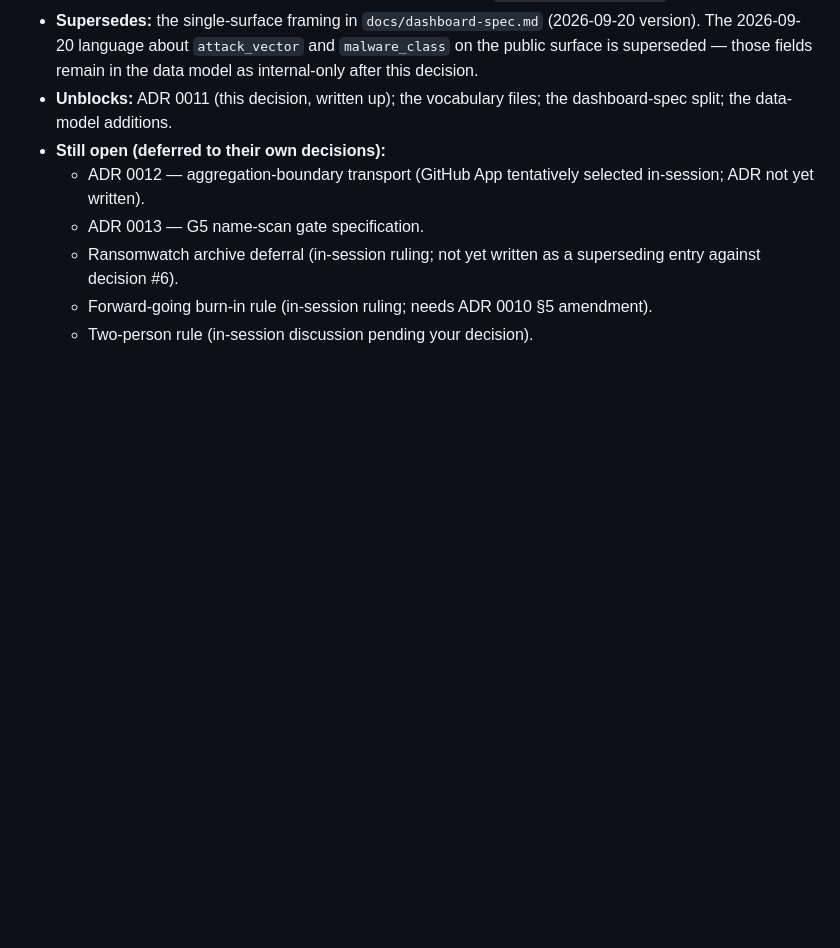
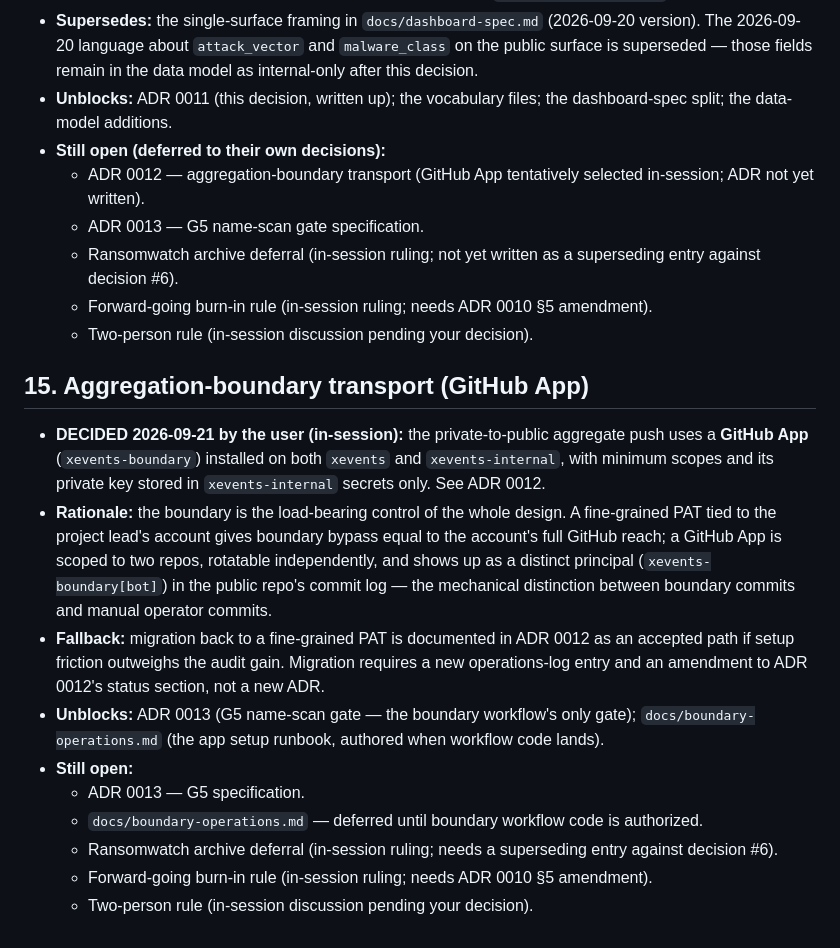
Before and after one commit to neilweitzel/xevents, a Markdown page: docs/open-decisions.md, the part around the change. GitHub-like rendering; blank space fills up the shorter version.

```diff
--- a/docs/open-decisions.md
+++ b/docs/open-decisions.md
@@ -226,3 +226,33 @@ call get added here; nothing here is ever resolved by assumption.
   - Forward-going burn-in rule (in-session ruling; needs ADR 0010 §5
     amendment).
   - Two-person rule (in-session discussion pending your decision).
+
+## 15. Aggregation-boundary transport (GitHub App)
+
+- **DECIDED 2026-09-21 by the user (in-session):** the private-to-public
+  aggregate push uses a **GitHub App** (`xevents-boundary`) installed on
+  both `xevents` and `xevents-internal`, with minimum scopes and its
+  private key stored in `xevents-internal` secrets only. See ADR 0012.
+- **Rationale:** the boundary is the load-bearing control of the whole
+  design. A fine-grained PAT tied to the project lead's account gives
+  boundary bypass equal to the account's full GitHub reach; a GitHub App
+  is scoped to two repos, rotatable independently, and shows up as a
+  distinct principal (`xevents-boundary[bot]`) in the public repo's
+  commit log — the mechanical distinction between boundary commits and
+  manual operator commits.
+- **Fallback:** migration back to a fine-grained PAT is documented in
+  ADR 0012 as an accepted path if setup friction outweighs the audit
+  gain. Migration requires a new operations-log entry and an amendment
+  to ADR 0012's status section, not a new ADR.
+- **Unblocks:** ADR 0013 (G5 name-scan gate — the boundary workflow's
+  only gate); `docs/boundary-operations.md` (the app setup runbook,
+  authored when workflow code lands).
+- **Still open:**
+  - ADR 0013 — G5 specification.
+  - `docs/boundary-operations.md` — deferred until boundary workflow
+    code is authorized.
+  - Ransomwatch archive deferral (in-session ruling; needs a
+    superseding entry against decision #6).
+  - Forward-going burn-in rule (in-session ruling; needs ADR 0010 §5
+    amendment).
+  - Two-person rule (in-session discussion pending your decision).
```
Also changed, not shown: docs/adr/0012-aggregation-boundary-transport.md (added, +199 -0 lines).
